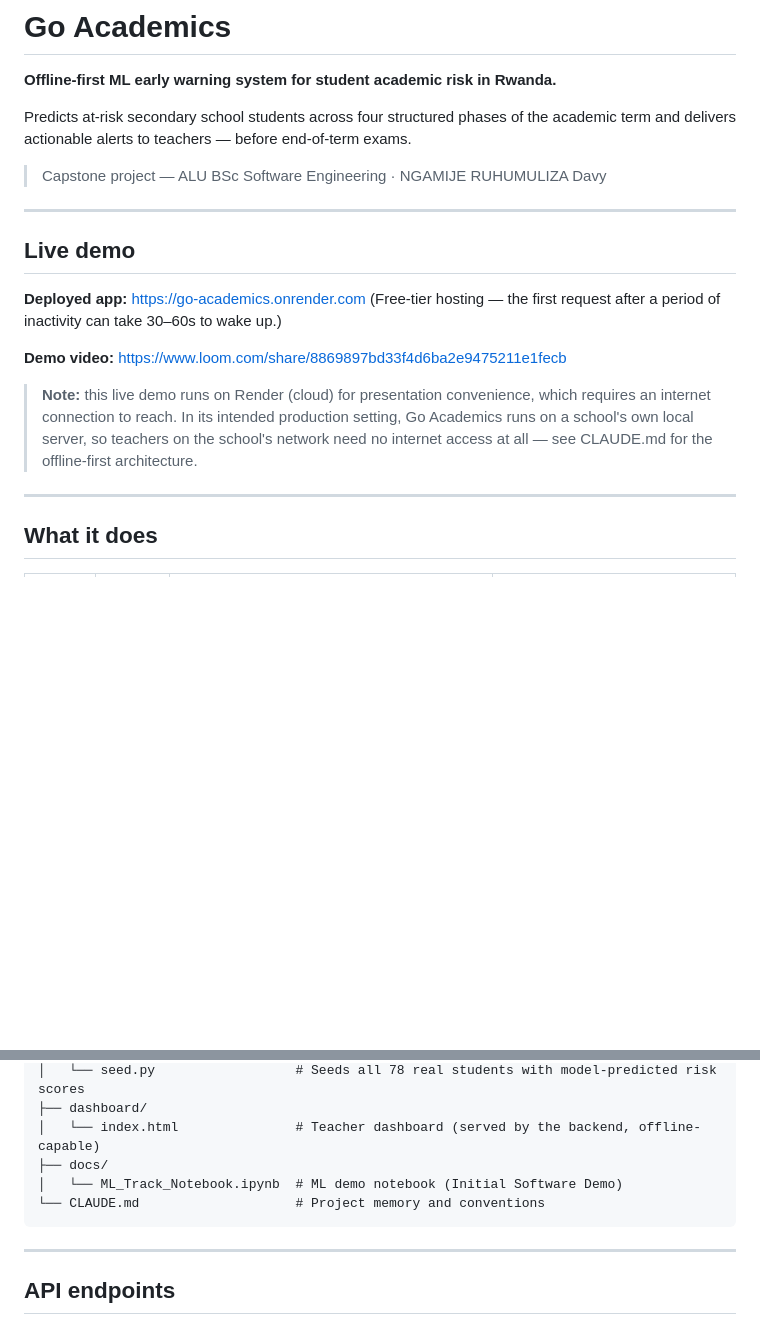
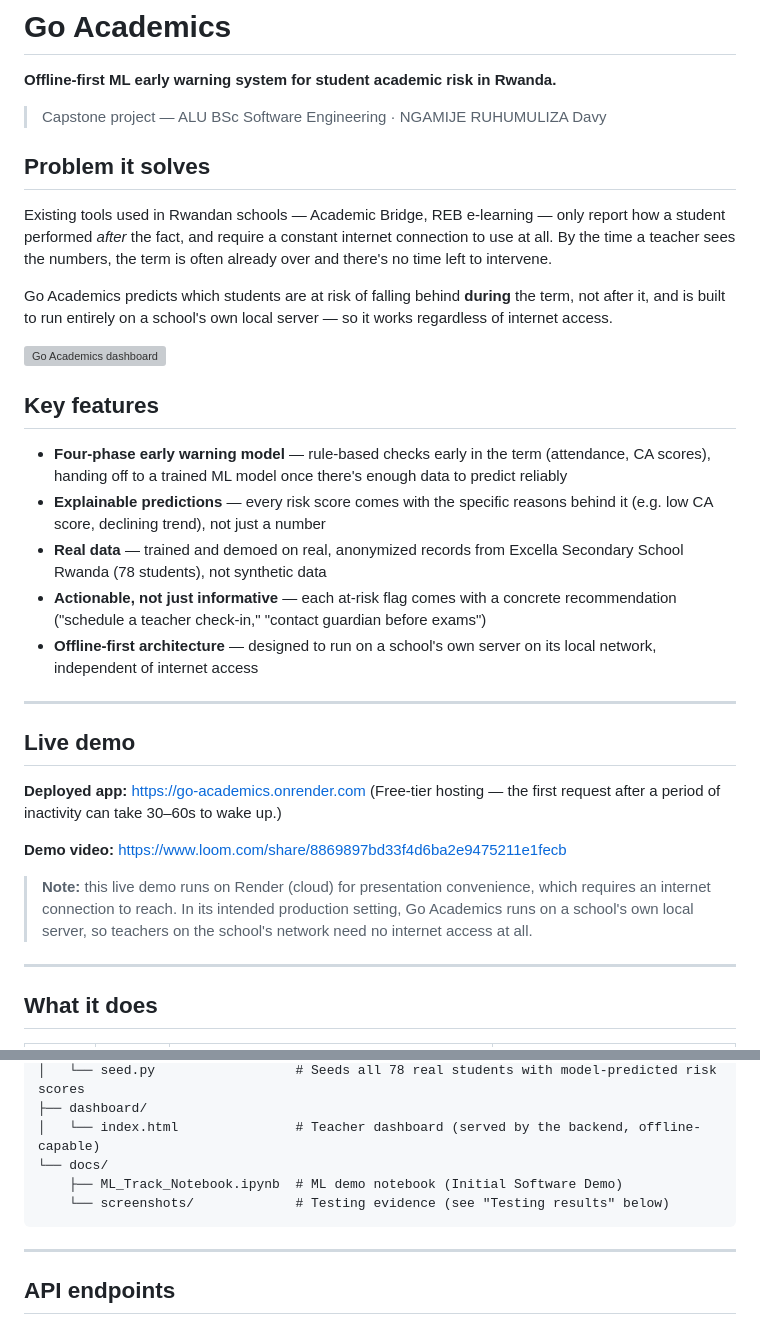
Before and after one commit to ngamije30/Go_Academics, a Markdown page: README.md, 2 parts joined by grey strips. Drawn GitHub-style; blank space fills up the shorter version; grey boxes are pictures that could not be loaded.

Commit message:
Improve README clarity: problem statement, screenshot, key features

````diff
--- a/README.md
+++ b/README.md
@@ -2,9 +2,34 @@
 
 **Offline-first ML early warning system for student academic risk in Rwanda.**
 
-Predicts at-risk secondary school students across four structured phases of the academic term and delivers actionable alerts to teachers — before end-of-term exams.
+> Capstone project — ALU BSc Software Engineering · NGAMIJE RUHUMULIZA Davy
 
-> Capstone project — ALU BSc Software Engineering · NGAMIJE RUHUMULIZA Davy
+## Problem it solves
+
+Existing tools used in Rwandan schools — Academic Bridge, REB e-learning — only report
+how a student performed *after* the fact, and require a constant internet connection to
+use at all. By the time a teacher sees the numbers, the term is often already over and
+there's no time left to intervene.
+
+Go Academics predicts which students are at risk of falling behind **during** the term,
+not after it, and is built to run entirely on a school's own local server — so it works
+regardless of internet access.
+
+![Go Academics dashboard](docs/screenshots/01_dashboard_overview.png)
+
+## Key features
+
+- **Four-phase early warning model** — rule-based checks early in the term (attendance,
+  CA scores), handing off to a trained ML model once there's enough data to predict
+  reliably
+- **Explainable predictions** — every risk score comes with the specific reasons behind
+  it (e.g. low CA score, declining trend), not just a number
+- **Real data** — trained and demoed on real, anonymized records from Excella Secondary
+  School Rwanda (78 students), not synthetic data
+- **Actionable, not just informative** — each at-risk flag comes with a concrete
+  recommendation ("schedule a teacher check-in," "contact guardian before exams")
+- **Offline-first architecture** — designed to run on a school's own server on its local
+  network, independent of internet access
 
 ---
 
@@ -18,7 +43,7 @@ Predicts at-risk secondary school students across four structured phases of the
 > **Note:** this live demo runs on Render (cloud) for presentation convenience, which
 > requires an internet connection to reach. In its intended production setting, Go
 > Academics runs on a school's own local server, so teachers on the school's network
-> need no internet access at all — see CLAUDE.md for the offline-first architecture.
+> need no internet access at all.
 
 ---
 
@@ -167,9 +192,9 @@ Go_Academics/
 │   └── seed.py                  # Seeds all 78 real students with model-predicted risk scores
 ├── dashboard/
 │   └── index.html               # Teacher dashboard (served by the backend, offline-capable)
-├── docs/
-│   └── ML_Track_Notebook.ipynb  # ML demo notebook (Initial Software Demo)
-└── CLAUDE.md                    # Project memory and conventions
+└── docs/
+    ├── ML_Track_Notebook.ipynb  # ML demo notebook (Initial Software Demo)
+    └── screenshots/             # Testing evidence (see "Testing results" below)
 ```
 
 ---
````
